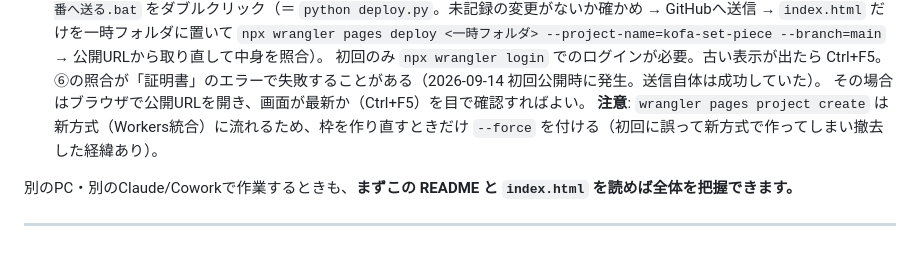
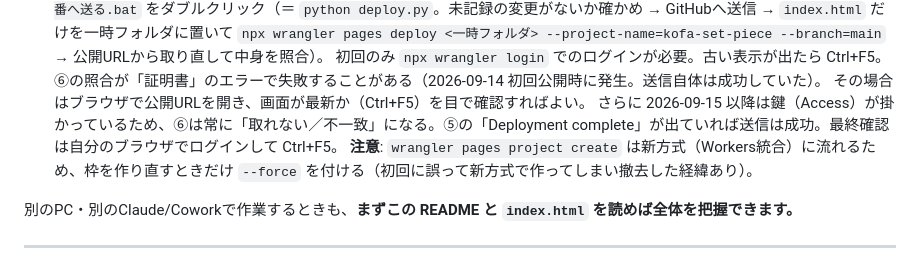
Before and after one commit to sagerbafcsec4/kofa-set-piece, a Markdown page: README.md, the part around the change. GitHub-like rendering.

Commit message:
docs: 鍵つき後は deploy.py の照合⑥が使えない旨を追記
Co-Authored-By: Claude Opus 5 <noreply@anthropic.com>

```diff
--- a/README.md
+++ b/README.md
@@ -25,6 +25,7 @@ Optaの「What Scored - Goals」「What Conceded - Goals」の2つのExcelを落
    初回のみ `npx wrangler login` でのログインが必要。古い表示が出たら Ctrl+F5。
    ⑥の照合が「証明書」のエラーで失敗することがある（2026-09-14 初回公開時に発生。送信自体は成功していた）。
    その場合はブラウザで公開URLを開き、画面が最新か（Ctrl+F5）を目で確認すればよい。
+   さらに 2026-09-15 以降は鍵（Access）が掛かっているため、⑥は常に「取れない／不一致」になる。⑤の「Deployment complete」が出ていれば送信は成功。最終確認は自分のブラウザでログインして Ctrl+F5。
    **注意**: `wrangler pages project create` は新方式（Workers統合）に流れるため、枠を作り直すときだけ `--force` を付ける（初回に誤って新方式で作ってしまい撤去した経緯あり）。
 
 別のPC・別のClaude/Coworkで作業するときも、**まずこの README と `index.html` を読めば全体を把握できます。**
```
